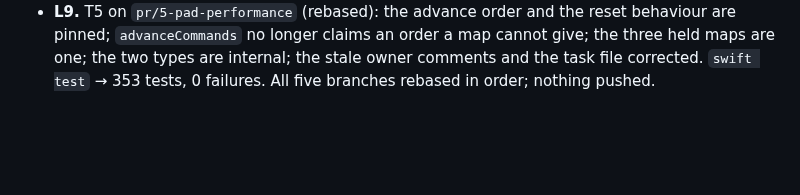
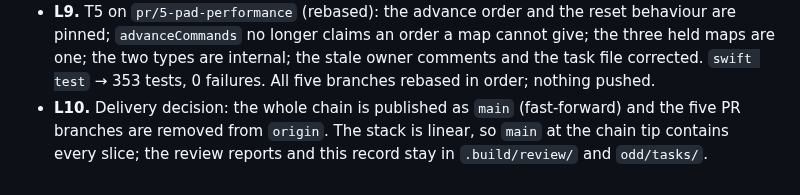
Before and after one commit to em4go/nacon-controller, a Markdown page: odd/tasks/review-fixes.md, the part around the change. GitHub-like rendering; blank space fills up the shorter version.

Commit message:
docs: publish the chain as main

```diff
--- a/odd/tasks/review-fixes.md
+++ b/odd/tasks/review-fixes.md
@@ -73,3 +73,6 @@ owns it, with the downstream branches rebased.
   `advanceCommands` no longer claims an order a map cannot give; the three held maps are one; the two
   types are internal; the stale owner comments and the task file corrected. `swift test` → 353 tests,
   0 failures. All five branches rebased in order; nothing pushed.
+- **L10.** Delivery decision: the whole chain is published as `main` (fast-forward) and the five PR
+  branches are removed from `origin`. The stack is linear, so `main` at the chain tip contains every
+  slice; the review reports and this record stay in `.build/review/` and `odd/tasks/`.
```
